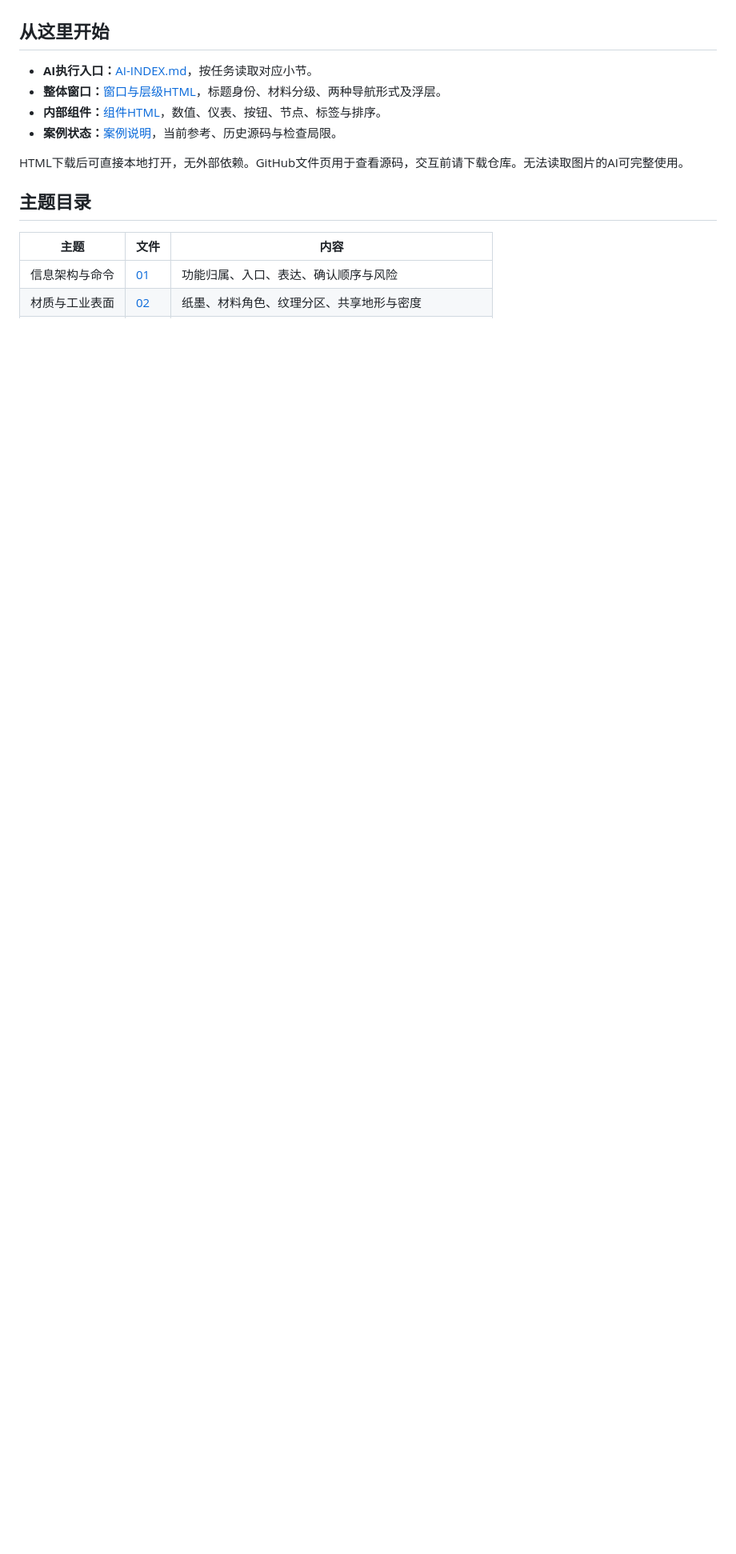
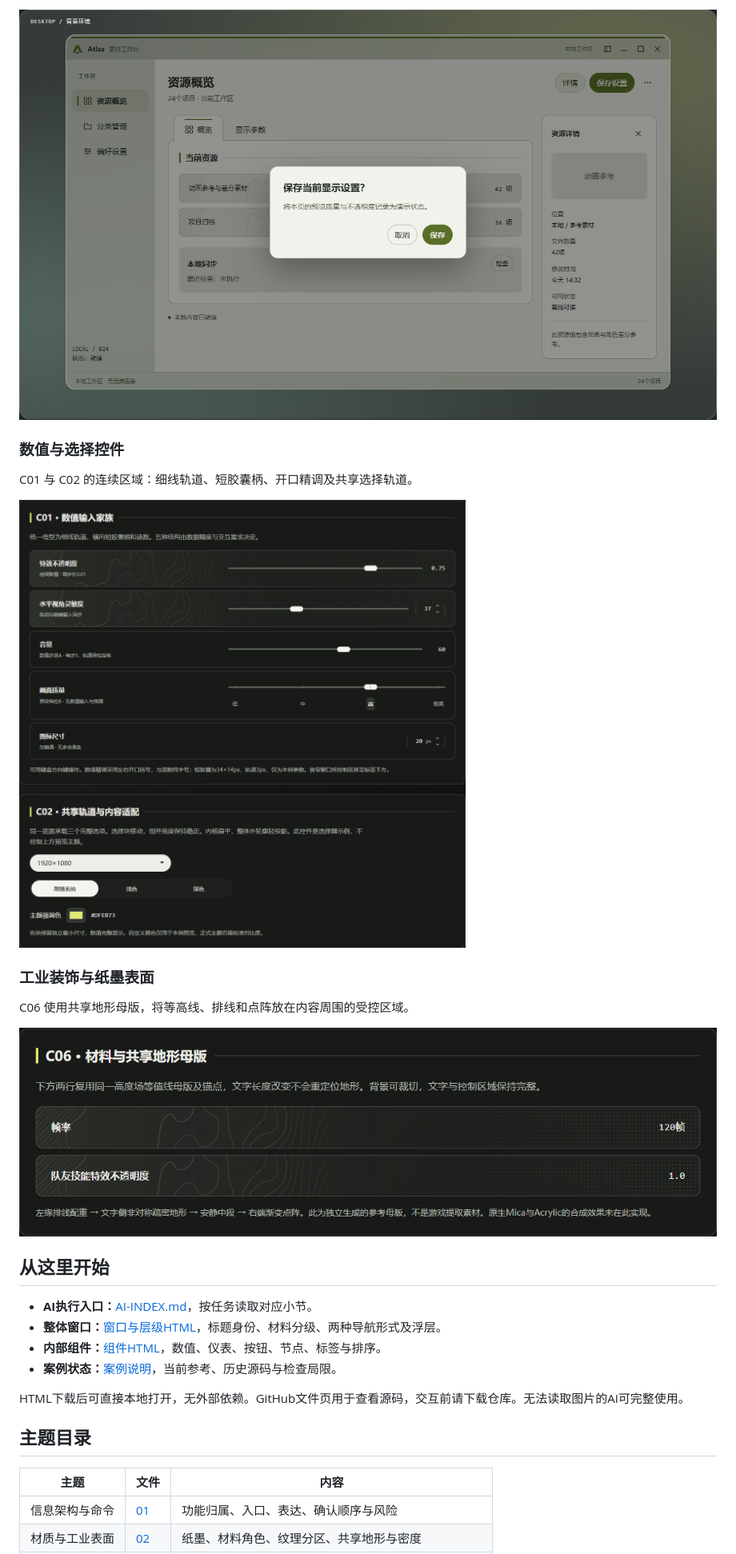
Before and after one commit to Nekori347/Nekori-Softframe, a Markdown page: README.md, the part around one of its changes. Shown at 80% size. Rendered like a GitHub page; pictures changed too: assets/preview/controls.png (added), assets/preview/industrial-materials.png (added), assets/preview/window-light-dialog.png (added); blank space fills up the shorter version.

Commit message:
Improve public README previews and document WTFPL licensing

```diff
--- a/README.md
+++ b/README.md
@@ -4,3 +31,16 @@
+![纸色窗口与所属窗口的模态确认](assets/preview/window-light-dialog.png)
+
+### 数值与选择控件
+
+C01 与 C02 的连续区域：细线轨道、短胶囊柄、开口精调及共享选择轨道。
+
+![数值输入与共享轨道控件](assets/preview/controls.png)
+
+### 工业装饰与纸墨表面
+
+C06 使用共享地形母版，将等高线、排线和点阵放在内容周围的受控区域。
+
+![共享地形母版与工业材质分区](assets/preview/industrial-materials.png)
 
 ## 从这里开始
 
```
Also changed, not shown: other parts of README.md (+32 -5 lines), 规范/05-来源与核对状态.md (+25 -0 lines), assets/preview/window-dark.png (added), 1 other file.
